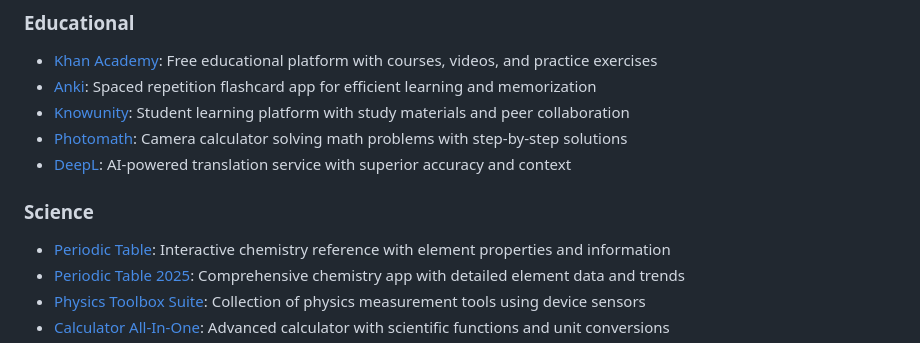
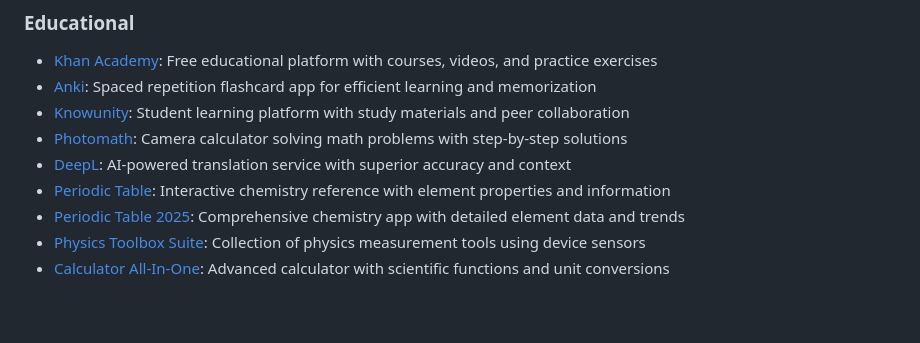
Before and after one commit to ChampyTech/useful-apps, a Markdown page: README.md, the part around the change. Drawn GitHub-style; blank space fills up the shorter version.

Commit message:
Merge Educational & Science categories

```diff
--- a/README.md
+++ b/README.md
@@ -124,8 +124,6 @@ A curated list of useful applications and software you can download and install
 - [Knowunity](https://www.knowunity.com/): Student learning platform with study materials and peer collaboration
 - [Photomath](https://photomath.com/): Camera calculator solving math problems with step-by-step solutions
 - [DeepL](https://www.deepl.com/): AI-powered translation service with superior accuracy and context
-
-### Science
 - [Periodic Table](https://play.google.com/store/apps/details?id=com.yaraethar.periodictable): Interactive chemistry reference with element properties and information
 - [Periodic Table 2025](https://play.google.com/store/apps/details?id=mendeleev.redlime): Comprehensive chemistry app with detailed element data and trends
 - [Physics Toolbox Suite](https://play.google.com/store/apps/details?id=com.chrystianvieyra.physicstoolboxsuite): Collection of physics measurement tools using device sensors
```
